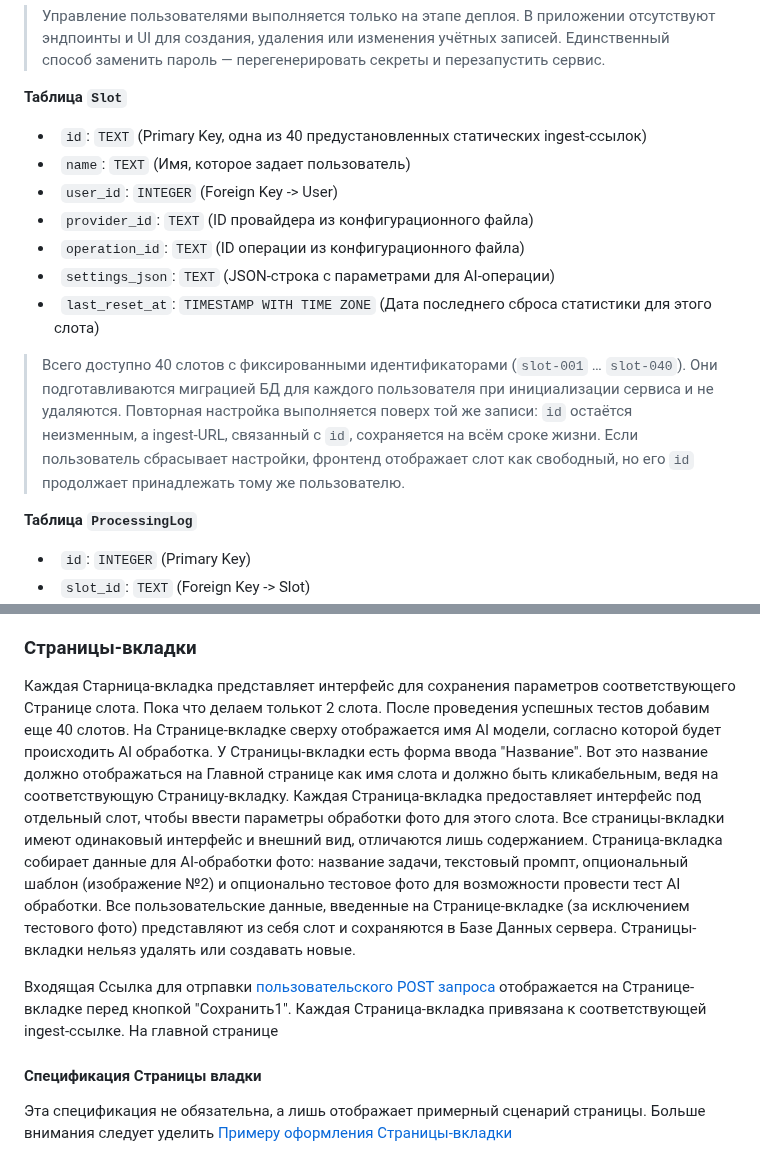
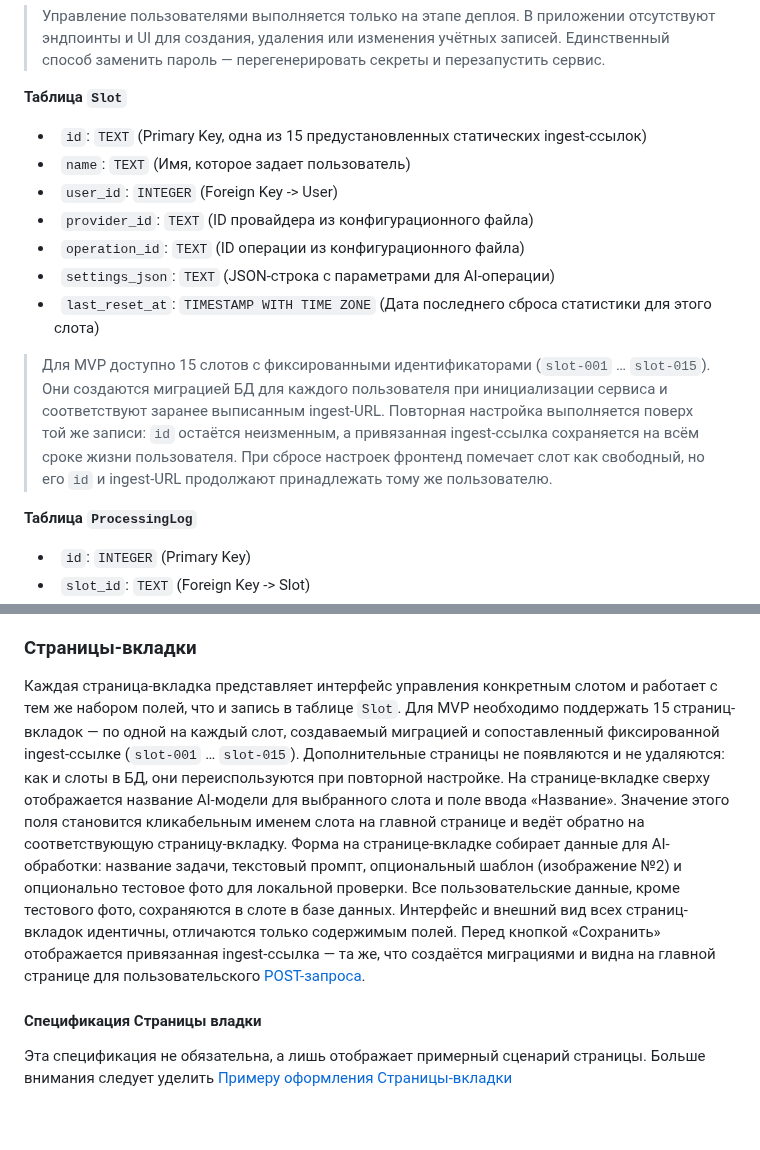
Before and after one commit to nicelight/PhotoChanger_25, a Markdown page: Docs/brief.md, 2 parts joined by grey strips. GitHub-like rendering; blank space fills up the shorter version.

Commit message:
docs: align slot description and tab counts

```diff
--- a/Docs/brief.md
+++ b/Docs/brief.md
@@ -181,7 +181,7 @@ queueid:<ID>
 
 
 **Таблица `Slot`**
-*   `id`: `TEXT` (Primary Key, одна из 40 предустановленных статических ingest-ссылок)
+*   `id`: `TEXT` (Primary Key, одна из 15 предустановленных статических ingest-ссылок)
 *   `name`: `TEXT` (Имя, которое задает пользователь)
 *   `user_id`: `INTEGER` (Foreign Key -> User)
 *   `provider_id`: `TEXT` (ID провайдера из конфигурационного файла)
@@ -189,10 +189,11 @@ queueid:<ID>
 *   `settings_json`: `TEXT` (JSON-строка с параметрами для AI-операции)
 *   `last_reset_at`: `TIMESTAMP WITH TIME ZONE` (Дата последнего сброса статистики для этого слота)
 
-> Всего доступно 40 слотов с фиксированными идентификаторами (`slot-001` … `slot-040`). Они подготавливаются миграцией БД для
-> каждого пользователя при инициализации сервиса и не удаляются. Повторная настройка выполняется поверх той же записи: `id`
-> остаётся неизменным, а ingest-URL, связанный с `id`, сохраняется на всём сроке жизни. Если пользователь сбрасывает настройки,
-> фронтенд отображает слот как свободный, но его `id` продолжает принадлежать тому же пользователю.
+> Для MVP доступно 15 слотов с фиксированными идентификаторами (`slot-001` … `slot-015`). Они создаются миграцией БД для
+> каждого пользователя при инициализации сервиса и соответствуют заранее выписанным ingest-URL. Повторная настройка выполняется
+> поверх той же записи: `id` остаётся неизменным, а привязанная ingest-ссылка сохраняется на всём сроке жизни пользователя.
+> При сбросе настроек фронтенд помечает слот как свободный, но его `id` и ingest-URL продолжают принадлежать тому же
+> пользователю.
 
 
 
@@ -1108,14 +1109,10 @@ When using a single image with text, place the text prompt after the image part
 4. Кнопка "Сохранить".
 
 ### Страницы-вкладки
-Каждая Старница-вкладка представляет интерфейс для сохранения параметров соответствующего Странице слота.  Пока что делаем толькот 2 слота. После проведения успешных тестов добавим еще 40 слотов.
-На Cтранице-вкладке сверху отображается имя AI модели, согласно которой будет происходить AI обработка.  У Страницы-вкладки есть форма ввода "Название". Вот это название должно отображаться на Главной странице как имя слота и должно быть кликабельным, ведя на соответствующую Страницу-вкладку.
-Каждая Страница-вкладка предоставляет интерфейс под отдельный слот, чтобы ввести параметры обработки фото для этого слота.
- Все страницы-вкладки имеют одинаковый интерфейс и внешний вид, отличаются лишь содержанием. Страница-вкладка собирает данные для AI-обработки фото: название задачи, текстовый промпт, опциональный шаблон (изображение №2) и опционально тестовое фото для возможности провести тест AI обработки. Все пользовательские данные, введенные на Странице-вкладке (за исключением тестового фото) представляют из себя слот и сохраняются в Базе Данных сервера.
- Страницы-вкладки нельяз удалять или создавать новые.
-
-Входящая Ссылка для отрпавки [пользовательского POST запроса](#dslr-post) отображается на Странице-вкладке перед кнопкой "Сохранить1".
-Каждая Страница-вкладка привязана к соответствующей ingest-ссылке. На главной странице
+Каждая страница-вкладка представляет интерфейс управления конкретным слотом и работает с тем же набором полей, что и запись в таблице `Slot`. Для MVP необходимо поддержать 15 страниц-вкладок — по одной на каждый слот, создаваемый миграцией и сопоставленный фиксированной ingest-ссылке (`slot-001` … `slot-015`). Дополнительные страницы не появляются и не удаляются: как и слоты в БД, они переиспользуются при повторной настройке.
+На странице-вкладке сверху отображается название AI-модели для выбранного слота и поле ввода «Название». Значение этого поля становится кликабельным именем слота на главной странице и ведёт обратно на соответствующую страницу-вкладку.
+Форма на странице-вкладке собирает данные для AI-обработки: название задачи, текстовый промпт, опциональный шаблон (изображение №2) и опционально тестовое фото для локальной проверки. Все пользовательские данные, кроме тестового фото, сохраняются в слоте в базе данных. Интерфейс и внешний вид всех страниц-вкладок идентичны, отличаются только содержимым полей.
+Перед кнопкой «Сохранить» отображается привязанная ingest-ссылка — та же, что создаётся миграциями и видна на главной странице для пользовательского [POST-запроса](#dslr-post).
 #### Спецификация Страницы владки
 Эта спецификация не обязательна, а лишь отображает примерный сценарий страницы.  Больше внимания следует уделить [Примеру оформления Страницы-вкладки](#slot-exmpl)
 ##### Что происходит на странице
```
